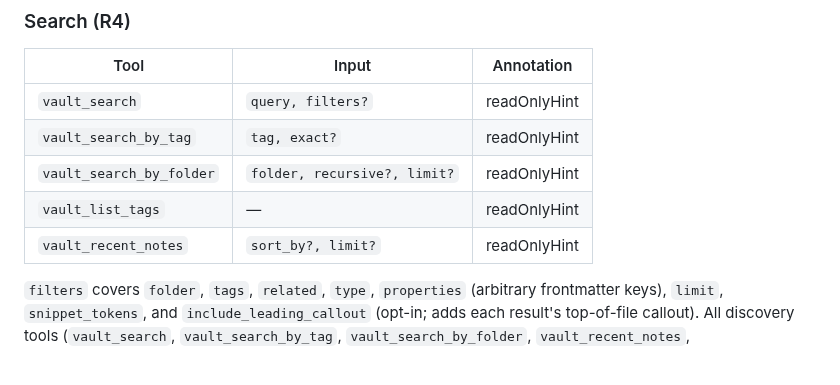
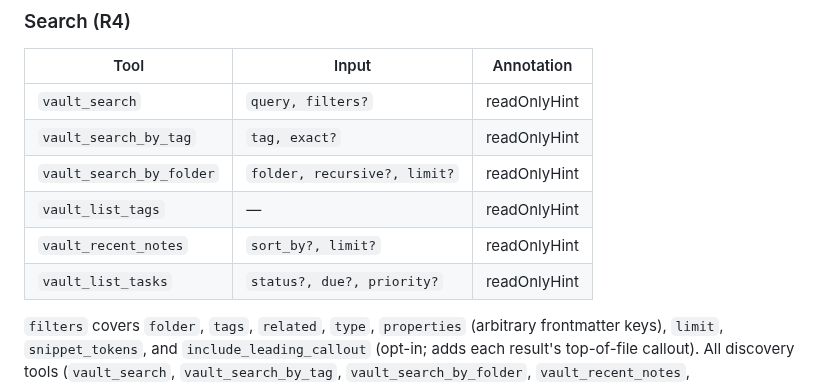
Before and after one commit to aliasunder/vault-cortex, a Markdown page: ARCHITECTURE.md, the part around the change. Drawn GitHub-style.

```diff
--- a/ARCHITECTURE.md
+++ b/ARCHITECTURE.md
@@ -197,6 +197,7 @@ The vault `.md` files are canonical. SQLite FTS5 is derived — rebuildable from
 | `vault_search_by_folder` | `folder, recursive?, limit?` | readOnlyHint |
 | `vault_list_tags`        | —                            | readOnlyHint |
 | `vault_recent_notes`     | `sort_by?, limit?`           | readOnlyHint |
+| `vault_list_tasks`       | `status?, due?, priority?`   | readOnlyHint |
 
 `filters` covers `folder`, `tags`, `related`, `type`, `properties` (arbitrary frontmatter keys), `limit`, `snippet_tokens`, and `include_leading_callout` (opt-in; adds each result's top-of-file callout). All discovery tools (`vault_search`, `vault_search_by_tag`, `vault_search_by_folder`, `vault_recent_notes`, `vault_search_by_property`, `vault_find_orphans`) include `bytes` (on-disk file size) and each note's `leading_callout` in its metadata when present — `bytes` lets agents decide whether to read in full or use `outline`/`heading` mode before committing to a read. `sort_by` is `"created" | "modified"` (default `"modified"`).
 
```
Also changed, not shown: README.md (+1 -0 lines), cli/README.md (+2 -1 lines), assets/social-preview.png, 3 other files.
